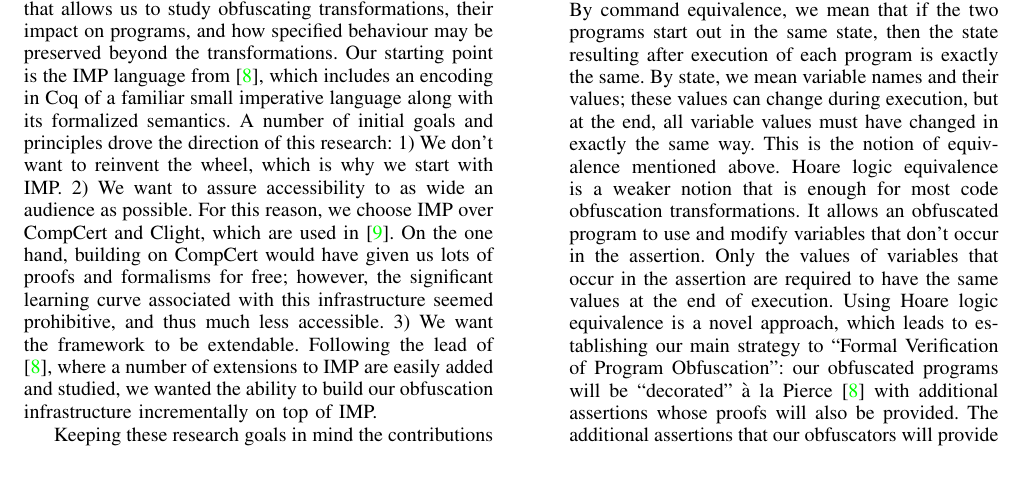
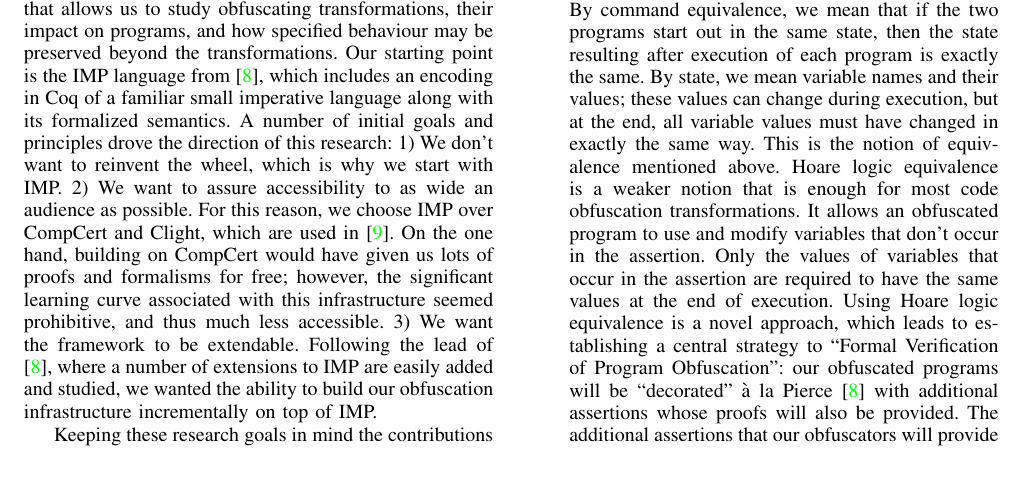
Before and after one commit to weiyunlu/certi-obfs, a LaTeX paper (paper/eurosp-2020-template/eurosp-2020-template.tex): part of page 2 of 10, cut so that both start at the same text. Compiled offline with pdfLaTeX; a missing font is replaced by an installed copy or a similar font; a LaTeX package or settings file that is missing is left out.

Commit message:
replaced 'our main strategy' with 'a central strategy'

```diff
--- a/paper/eurosp-2020-template/eurosp-2020-template.tex
+++ b/paper/eurosp-2020-template/eurosp-2020-template.tex
@@ -233,7 +233,7 @@ int main (int argc, char *argv[])
 
 Keeping these research goals in mind the contributions of this paper are the following:
 \begin{itemize}
-    \item We consider different formulations of what it means for a transformation to be semantics-preserving: we cover \emph{command equivalence} in Sections \ref{commequiv} and \ref{naive} as well as \emph{Hoare logic equivalence} in Section \ref{hoarequiv}. By command equivalence, we mean that if the two programs start out in the same state, then the state resulting after execution of each program is exactly the same.  By state, we mean variable names and their values; these values can change during execution, but at the end, all variable values must have changed in exactly the same way.  This is the notion of equivalence mentioned above. Hoare logic equivalence is a weaker notion that is enough for most code obfuscation transformations. It allows an obfuscated program to use and modify variables that don't occur in the assertion.  Only the values of variables that occur in the assertion are required to have the same values at the end of execution.  Using Hoare logic equivalence is a novel approach, which leads to establishing our main strategy to ``Formal Verification of Program Obfuscation'': our obfuscated programs will be ``decorated''  \`a la  Pierce \cite{SFV2} with additional assertions whose proofs will also be provided\label{itm:1}. The additional assertions that our obfuscators will provide will be needed to show the original desired behaviour still holds after an obfuscation.\footnote{Bahman and Amy: find a good place to cover this proposal and if so update the reference to \ref{hoarequiv} above.}
+    \item We consider different formulations of what it means for a transformation to be semantics-preserving: we cover \emph{command equivalence} in Sections \ref{commequiv} and \ref{naive} as well as \emph{Hoare logic equivalence} in Section \ref{hoarequiv}. By command equivalence, we mean that if the two programs start out in the same state, then the state resulting after execution of each program is exactly the same.  By state, we mean variable names and their values; these values can change during execution, but at the end, all variable values must have changed in exactly the same way.  This is the notion of equivalence mentioned above. Hoare logic equivalence is a weaker notion that is enough for most code obfuscation transformations. It allows an obfuscated program to use and modify variables that don't occur in the assertion.  Only the values of variables that occur in the assertion are required to have the same values at the end of execution.  Using Hoare logic equivalence is a novel approach, which leads to establishing a central strategy to ``Formal Verification of Program Obfuscation'': our obfuscated programs will be ``decorated''  \`a la  Pierce \cite{SFV2} with additional assertions whose proofs will also be provided\label{itm:1}. The additional assertions that our obfuscators will provide will be needed to show the original desired behaviour still holds after an obfuscation.\footnote{Bahman and Amy: find a good place to cover this proposal and if so update the reference to \ref{hoarequiv} above.}
 
 
     \item We give motivations and a top-level explanations for all of the transformations and one of the proofs (the main one in Section~\ref{sec:flattening}).  Proofs in Coq are done by giving step-by-step commands called \emph{tactics}, which break the goal (the statement to be proven) into subgoals until each branch of the proof is completed.  (We don't discuss tactics, but
```
Also changed, not shown: paper/eurosp-2020-template/eurosp-2020-template.pdf.
